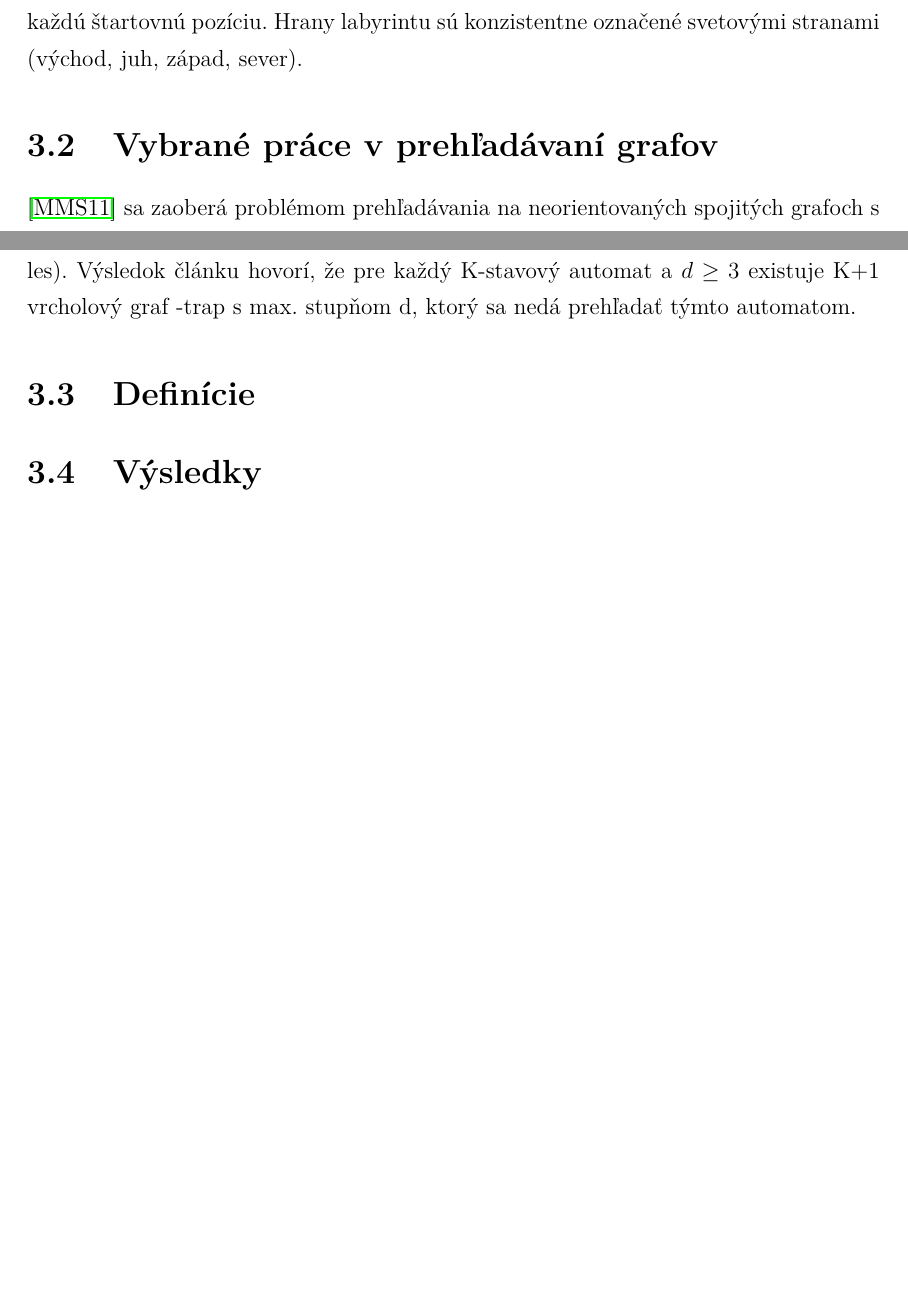
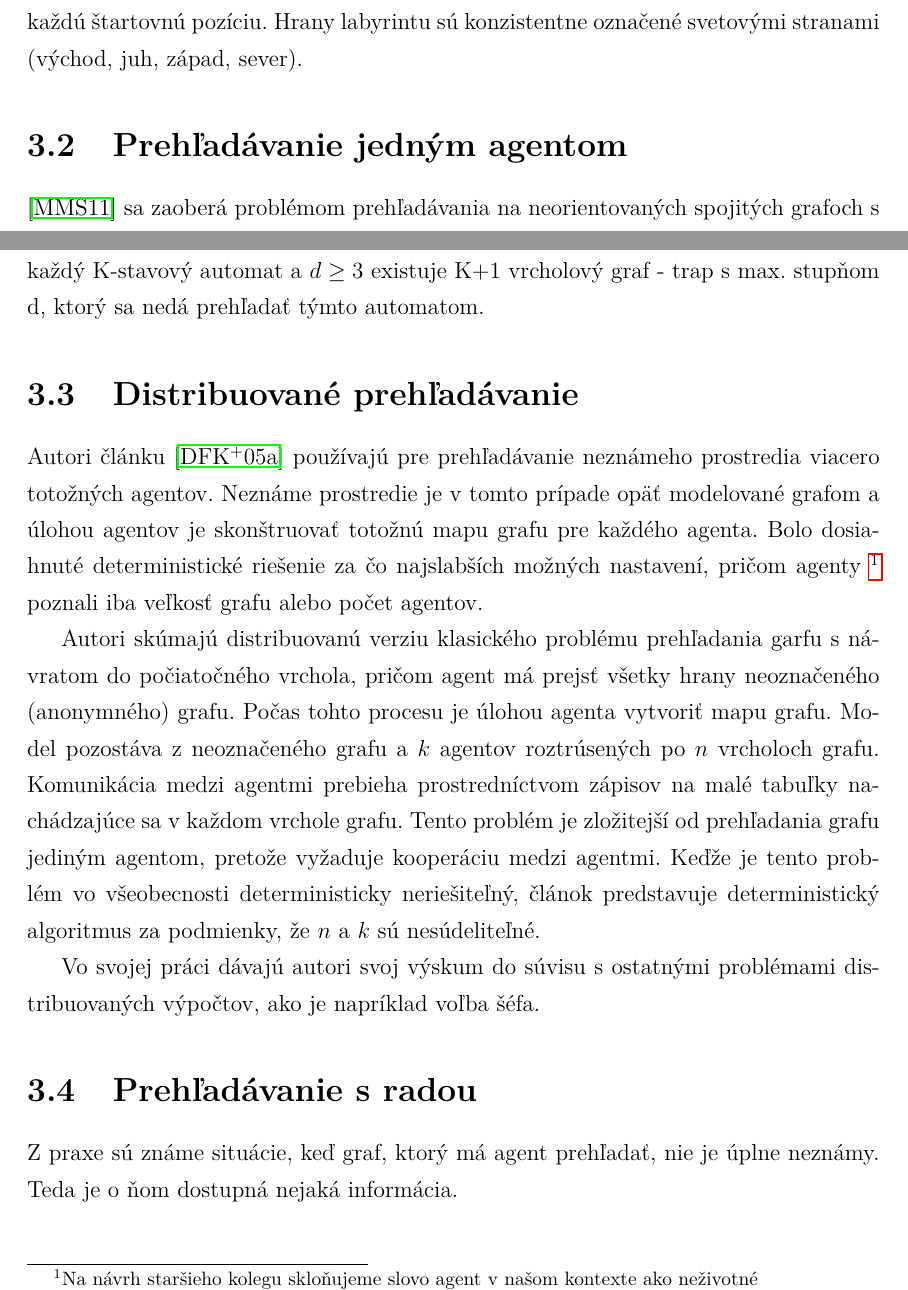
Before and after one commit to jkkj/diplomovka, a LaTeX thesis (smirak.tex, which reads prehladavanie.tex): two parts of pages 15 and 16 of 33, joined at a grey line, cut so that both start at the same text, the shorter picture padded with empty space. Compiled offline with pdfLaTeX.

Commit message:
prehladavanie ..

```diff
--- a/prehladavanie.tex
+++ b/prehladavanie.tex
@@ -61,7 +61,7 @@ Prehľadať konečný labyrint znamená, že robot je schopný odísť ľubovoľ
 Hrany labyrintu sú konzistentne označené svetovými stranami (východ, juh,
 západ, sever).
 
-\section{Vybrané práce v prehľadávaní grafov}
+\section{Prehľadávanie jedným agentom}
 \cite{OGE} sa zaoberá problémom prehľadávania na neorientovaných
 spojitých grafoch s hranami ováhovanými nezápornými reálnymi číslami a
 označenými (labeled) vrcholmi (agent ich vie rozlíšiť).
@@ -89,13 +89,36 @@ Keďže v mnohých aplikáciách sa požaduje, aby bol robot malé lacné zariad
 autori článku optimalizujú pamäť. Takže hľadajú robota schopného preskúmať
 graf danej neznámej veľkosti s tak malou pamäťou, ako je to len možné.
 Robot s k-bitovou konečnou pamäťou sa modeluje konečným automatom.
-
-
-
-
 Trap je graf, ktorý nie je možné
 celý prehľadať automatom bez kamienkov (pebbles). Výsledok článku hovorí,
-že pre každý K-stavový automat a $d\geq 3$ existuje K+1 vrcholový graf -trap
+že pre každý K-stavový automat a $d\geq 3$ existuje K+1 vrcholový graf - trap
 s max. stupňom d, ktorý sa nedá prehľadať týmto automatom.
-\section{Definície}
-\section{Výsledky}
+
+\section{Distribuované prehľadávanie}
+Autori článku \cite{DEA} používajú pre prehľadávanie neznámeho prostredia
+viacero totožných agentov. Neznáme prostredie je v tomto prípade opäť
+modelované grafom a úlohou agentov je skonštruovať totožnú mapu grafu pre
+každého agenta. Bolo dosiahnuté deterministické riešenie za čo najslabších možných
+nastavení, pričom agenty \footnote{Na návrh staršieho kolegu skloňujeme
+slovo agent v našom kontexte ako neživotné} poznali iba veľkosť grafu alebo
+počet agentov.
+
+Autori skúmajú distribuovanú verziu
+klasického problému prehľadania garfu s návratom do počiatočného vrchola,
+pričom agent má prejsť všetky hrany neoznačeného (anonymného) grafu. Počas
+tohto procesu je úlohou agenta vytvoriť mapu grafu. Model pozostáva z
+neoznačeného grafu a $k$ agentov roztrúsených po $n$ vrcholoch grafu.
+Komunikácia medzi agentmi prebieha prostredníctvom zápisov na malé tabuľky
+nachádzajúce sa v každom vrchole grafu. Tento problém je zložitejší od
+prehľadania grafu jediným agentom, pretože vyžaduje kooperáciu medzi
+agentmi. Keďže je tento problém vo všeobecnosti deterministicky
+neriešiteľný, článok predstavuje deterministický algoritmus za podmienky, že
+$n$ a $k$ sú nesúdeliteľné.
+
+Vo svojej práci dávajú autori
+svoj výskum do súvisu s ostatnými problémami distribuovaných výpočtov, ako
+je napríklad voľba šéfa.
+
+\section{Prehľadávanie s radou}
+Z praxe sú známe situácie, keď graf, ktorý má agent prehľadať, nie je úplne
+neznámy. Teda je o ňom dostupná nejaká informácia.
```
Also changed, not shown: literatura.bib (+21 -0 lines), Makefile, smirak.pdf.
